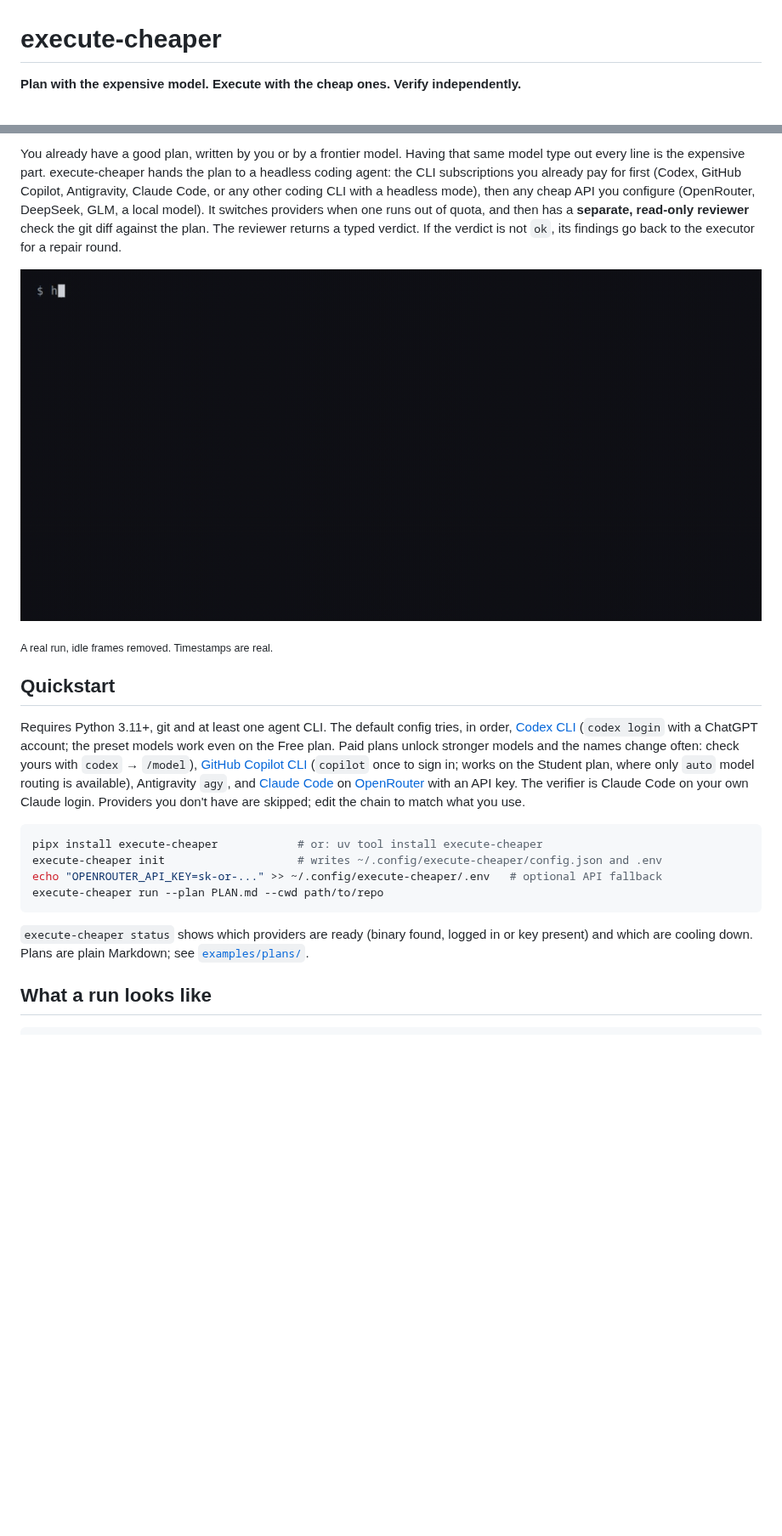
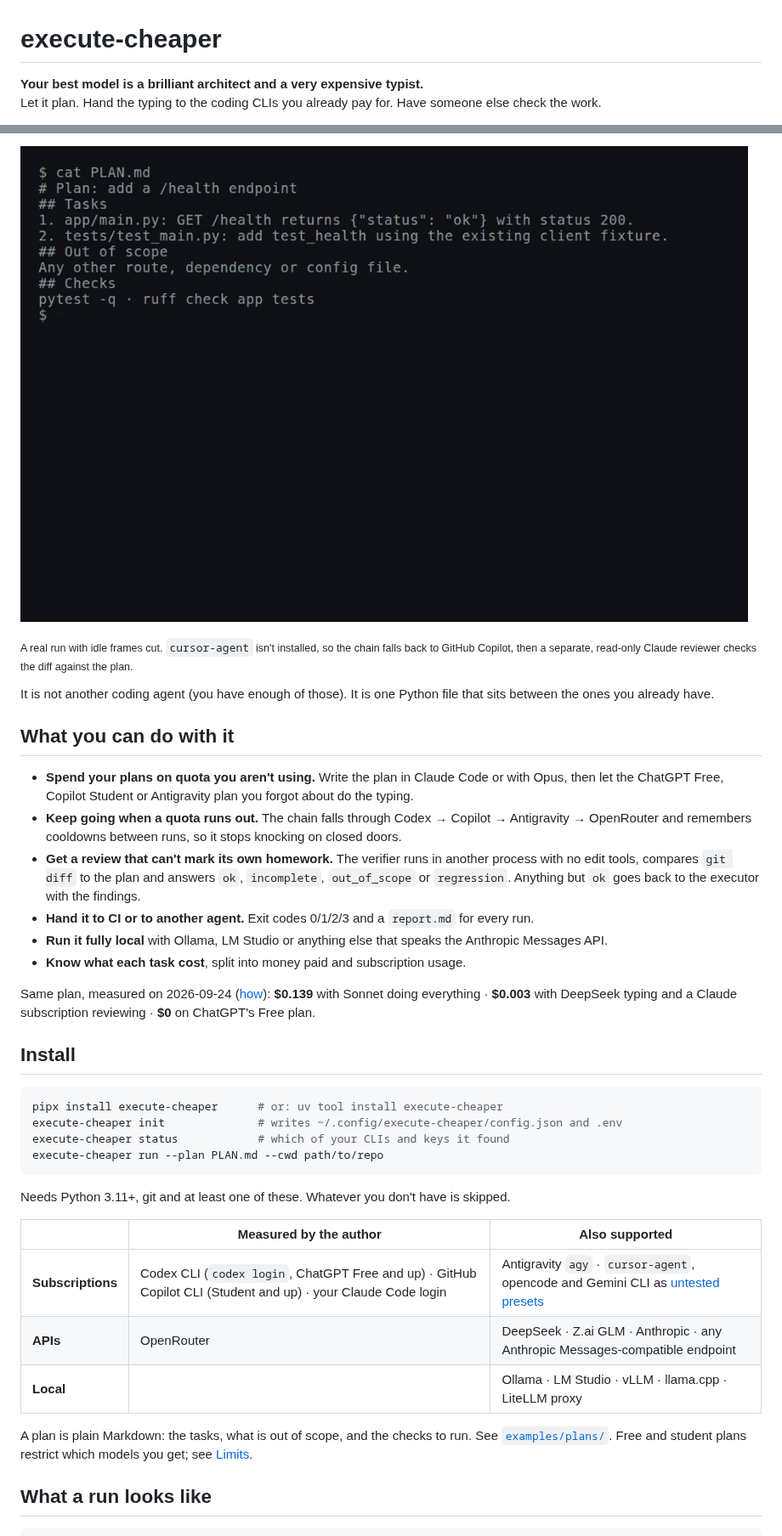
Before and after one commit to arnaugonzalez/execute-cheaper, a Markdown page: README.md, 2 parts joined by grey strips. Shown at 85% size. Drawn GitHub-style; pictures changed too: docs/demo.gif; blank space fills up the shorter version.

````diff
--- a/README.md
+++ b/README.md
@@ -1,5 +1,6 @@
 # execute-cheaper
 
-**Plan with the expensive model. Execute with the cheap ones. Verify independently.**
+**Your best model is a brilliant architect and a very expensive typist.**<br>
+Let it plan. Hand the typing to the coding CLIs you already pay for. Have someone else check the work.
 
 [![CI](https://github.com/arnaugonzalez/execute-cheaper/actions/workflows/ci.yml/badge.svg)](https://github.com/arnaugonzalez/execute-cheaper/actions/workflows/ci.yml)
@@ -8,36 +11,48 @@
 
-You already have a good plan, written by you or by a frontier model. Having that same model type
-out every line is the expensive part. execute-cheaper hands the plan to a headless coding agent: the
-CLI subscriptions you already pay for first (Codex, GitHub Copilot, Antigravity, Claude Code, or any
-other coding CLI with a headless mode), then any cheap API
-you configure (OpenRouter, DeepSeek, GLM, a local model). It switches providers when one runs out
-of quota, and then has a **separate, read-only reviewer** check the git diff against the plan. The reviewer returns a typed verdict. If
-the verdict is not `ok`, its findings go back to the executor for a repair round.
+![A real run: cursor-agent is not installed, so the chain falls back to GitHub Copilot; a separate read-only Claude reviewer then approves the diff](docs/demo.gif)
 
-![A real run: cursor-agent is not installed, so the chain falls back to GitHub Copilot; then a read-only Claude verifier returns ok](https://raw.githubusercontent.com/arnaugonzalez/execute-cheaper/main/docs/demo.gif)
+<sub>A real run with idle frames cut. `cursor-agent` isn't installed, so the chain falls back to GitHub
+Copilot, then a separate, read-only Claude reviewer checks the diff against the plan.</sub>
 
-<sub>A real run, idle frames removed. Timestamps are real.</sub>
+It is not another coding agent (you have enough of those). It is one Python file that sits between
+the ones you already have.
 
-## Quickstart
+## What you can do with it
 
-Requires Python 3.11+, git and at least one agent CLI. The default config tries, in order,
-[Codex CLI](https://github.com/openai/codex) (`codex login` with a ChatGPT account; the preset models work
-even on the Free plan. Paid plans unlock stronger models and the names change often: check yours
-with `codex` → `/model`), [GitHub Copilot CLI](https://docs.github.com/copilot/how-tos/copilot-cli)
-(`copilot` once to sign in; works on the Student plan, where only `auto` model routing is available),
-Antigravity `agy`, and [Claude Code](https://docs.claude.com/en/docs/claude-code) on [OpenRouter](https://openrouter.ai/keys)
-with an API key. The verifier is Claude Code on your own Claude login. Providers you don't have are
-skipped; edit the chain to match what you use.
+- **Spend your plans on quota you aren't using.** Write the plan in Claude Code or with Opus, then let
+  the ChatGPT Free, Copilot Student or Antigravity plan you forgot about do the typing.
+- **Keep going when a quota runs out.** The chain falls through Codex → Copilot → Antigravity →
+  OpenRouter and remembers cooldowns between runs, so it stops knocking on closed doors.
+- **Get a review that can't mark its own homework.** The verifier runs in another process with no
+  edit tools, compares `git diff` to the plan and answers `ok`, `incomplete`, `out_of_scope` or
+  `regression`. Anything but `ok` goes back to the executor with the findings.
+- **Hand it to CI or to another agent.** Exit codes 0/1/2/3 and a `report.md` for every run.
+- **Run it fully local** with Ollama, LM Studio or anything else that speaks the Anthropic Messages API.
+- **Know what each task cost**, split into money paid and subscription usage.
+
+Same plan, measured on 2026-09-24 ([how](#measured-cost)): **$0.139** with Sonnet doing everything ·
+**$0.003** with DeepSeek typing and a Claude subscription reviewing · **$0** on ChatGPT's Free plan.
+
+## Install
 
 ```bash
-pipx install execute-cheaper            # or: uv tool install execute-cheaper
-execute-cheaper init                    # writes ~/.config/execute-cheaper/config.json and .env
-echo "OPENROUTER_API_KEY=sk-or-..." >> ~/.config/execute-cheaper/.env   # optional API fallback
+pipx install execute-cheaper      # or: uv tool install execute-cheaper
+execute-cheaper init              # writes ~/.config/execute-cheaper/config.json and .env
+execute-cheaper status            # which of your CLIs and keys it found
 execute-cheaper run --plan PLAN.md --cwd path/to/repo
 ```
 
-`execute-cheaper status` shows which providers are ready (binary found, logged in or key present) and
-which are cooling down. Plans are plain Markdown; see [`examples/plans/`](examples/plans/).
+Needs Python 3.11+, git and at least one of these. Whatever you don't have is skipped.
+
+| | Measured by the author | Also supported |
+|---|---|---|
+| **Subscriptions** | Codex CLI (`codex login`, ChatGPT Free and up) · GitHub Copilot CLI (Student and up) · your Claude Code login | Antigravity `agy` · `cursor-agent`, opencode and Gemini CLI as [untested presets](examples/providers/) |
+| **APIs** | OpenRouter | DeepSeek · Z.ai GLM · Anthropic · any Anthropic Messages-compatible endpoint |
+| **Local** | | Ollama · LM Studio · vLLM · llama.cpp · LiteLLM proxy |
+
+A plan is plain Markdown: the tasks, what is out of scope, and the checks to run. See
+[`examples/plans/`](examples/plans/). Free and student plans restrict which models you get; see
+[Limits](#limits-and-non-goals).
 
 ## What a run looks like
 
````
Also changed, not shown: other parts of README.md (+4 -2 lines), CHANGELOG.md (+4 -0 lines), 3 other files.
